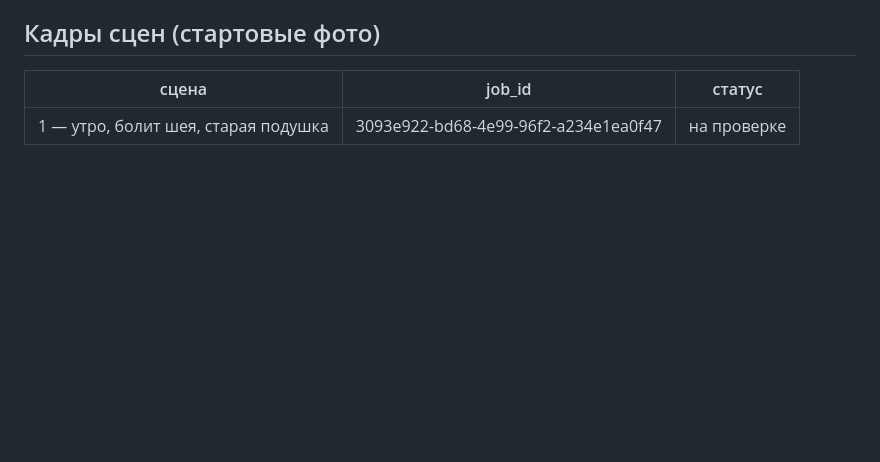
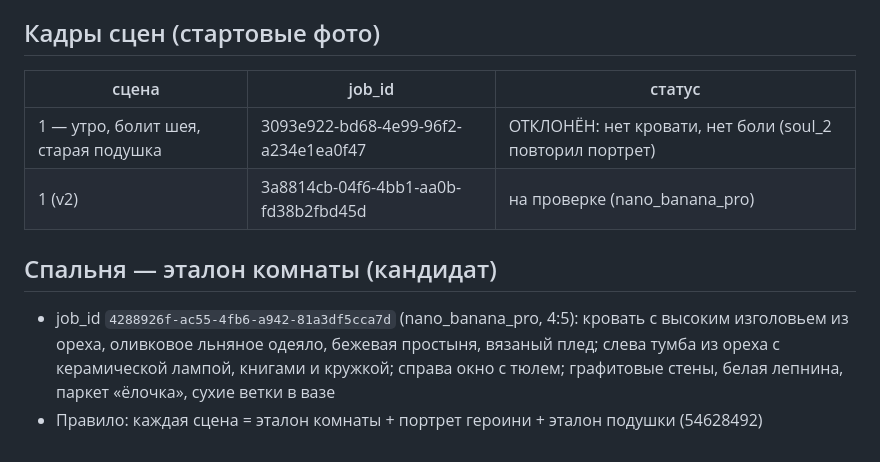
Before and after one commit to alisherisenov03/Ataria, a Markdown page: brand/video-promo-1.md, the part around the change. GitHub-like rendering; blank space fills up the shorter version.

Commit message:
Promo: scene 1 v2 and bedroom reference candidate
Co-Authored-By: Claude Opus 5.5 <noreply@anthropic.com>
Claude-Session: https://claude.ai/code/session_01HYoNLAZyEiphHbpQ6e1W2u

```diff
--- a/brand/video-promo-1.md
+++ b/brand/video-promo-1.md
@@ -35,4 +35,11 @@
 ## Кадры сцен (стартовые фото)
 | сцена | job_id | статус |
 |-------|--------|--------|
-| 1 — утро, болит шея, старая подушка | 3093e922-bd68-4e99-96f2-a234e1ea0f47 | на проверке |
+| 1 — утро, болит шея, старая подушка | 3093e922-bd68-4e99-96f2-a234e1ea0f47 | ОТКЛОНЁН: нет кровати, нет боли (soul_2 повторил портрет) |
+| 1 (v2) | 3a8814cb-04f6-4bb1-aa0b-fd38b2fbd45d | на проверке (nano_banana_pro) |
+
+## Спальня — эталон комнаты (кандидат)
+- job_id `4288926f-ac55-4fb6-a942-81a3df5cca7d` (nano_banana_pro, 4:5): кровать с высоким изголовьем из ореха, оливковое льняное
+  одеяло, бежевая простыня, вязаный плед; слева тумба из ореха с керамической лампой, книгами и кружкой; справа окно с тюлем;
+  графитовые стены, белая лепнина, паркет «ёлочка», сухие ветки в вазе
+- Правило: каждая сцена = эталон комнаты + портрет героини + эталон подушки (54628492)
```
